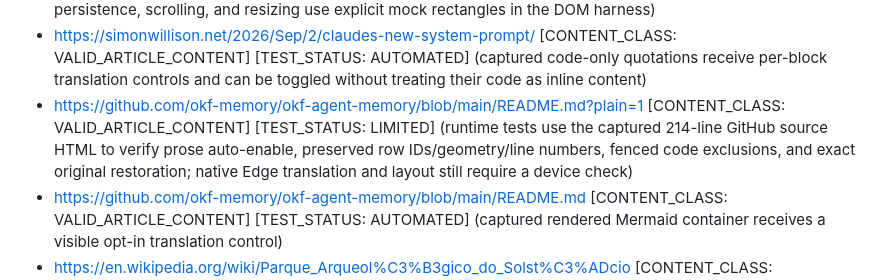
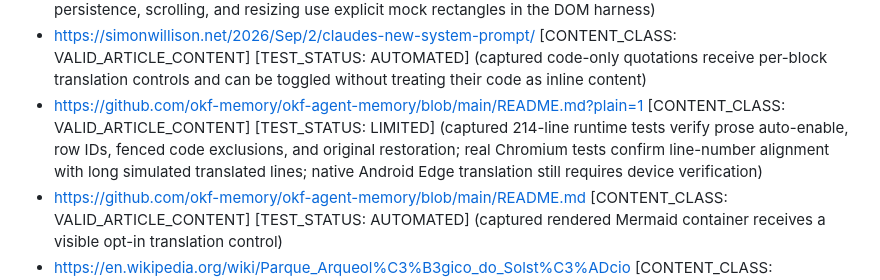
Before and after one commit to ChrisTorng/TampermonkeyScripts, a Markdown page: TestCases.md, the part around the change. Rendered like a GitHub page.

Commit message:
Record successful real Chromium line-number layout regression coverage

```diff
--- a/TestCases.md
+++ b/TestCases.md
@@ -125,7 +125,7 @@ Section note: automated tests use representative inline code, preformatted block
 - [Local translation and fullscreen controls](tests/ControlButtons/index.html) [CONTENT_CLASS: VALID_NON_ARTICLE_OR_LISTING] [TEST_STATUS: AUTOMATED] (headless Chromium checks visible and clickable translation controls at left, middle, and right scroll positions, conversion/restoration, and dim fullscreen styling; the frame scheduler and scroll-event delivery are explicit test substitutions)
 - https://codex-tool-reference.simonw.chatgpt.site/ [CONTENT_CLASS: VALID_ARTICLE_CONTENT] [TEST_STATUS: AUTOMATED] (conditional visibility, per-block and page-wide toggling, active styling, and dynamically added blocks are automated; visible-bottom placement, mouse/touch dragging without activation or persistence, scrolling, and resizing use explicit mock rectangles in the DOM harness)
 - https://simonwillison.net/2026/Sep/2/claudes-new-system-prompt/ [CONTENT_CLASS: VALID_ARTICLE_CONTENT] [TEST_STATUS: AUTOMATED] (captured code-only quotations receive per-block translation controls and can be toggled without treating their code as inline content)
-- https://github.com/okf-memory/okf-agent-memory/blob/main/README.md?plain=1 [CONTENT_CLASS: VALID_ARTICLE_CONTENT] [TEST_STATUS: LIMITED] (runtime tests use the captured 214-line GitHub source HTML to verify prose auto-enable, preserved row IDs/geometry/line numbers, fenced code exclusions, and exact original restoration; native Edge translation and layout still require a device check)
+- https://github.com/okf-memory/okf-agent-memory/blob/main/README.md?plain=1 [CONTENT_CLASS: VALID_ARTICLE_CONTENT] [TEST_STATUS: LIMITED] (captured 214-line runtime tests verify prose auto-enable, row IDs, fenced code exclusions, and original restoration; real Chromium tests confirm line-number alignment with long simulated translated lines; native Android Edge translation still requires device verification)
 - https://github.com/okf-memory/okf-agent-memory/blob/main/README.md [CONTENT_CLASS: VALID_ARTICLE_CONTENT] [TEST_STATUS: AUTOMATED] (captured rendered Mermaid container receives a visible opt-in translation control)
 - https://en.wikipedia.org/wiki/Parque_Arqueol%C3%B3gico_do_Solst%C3%ADcio [CONTENT_CLASS: VALID_ARTICLE_CONTENT] [TEST_STATUS: AUTOMATED] (initial and dynamically collapsed mobile sections are kept visible; machine-translation output requires manual validation)
 - https://mathstodon.xyz/@tao/117237320796901560 [CONTENT_CLASS: VALID_ARTICLE_CONTENT] [TEST_STATUS: AUTOMATED] (captured Mastodon app marker is detected without a host allowlist and its translation opt-out is removed; machine-translation output requires manual validation)
```
